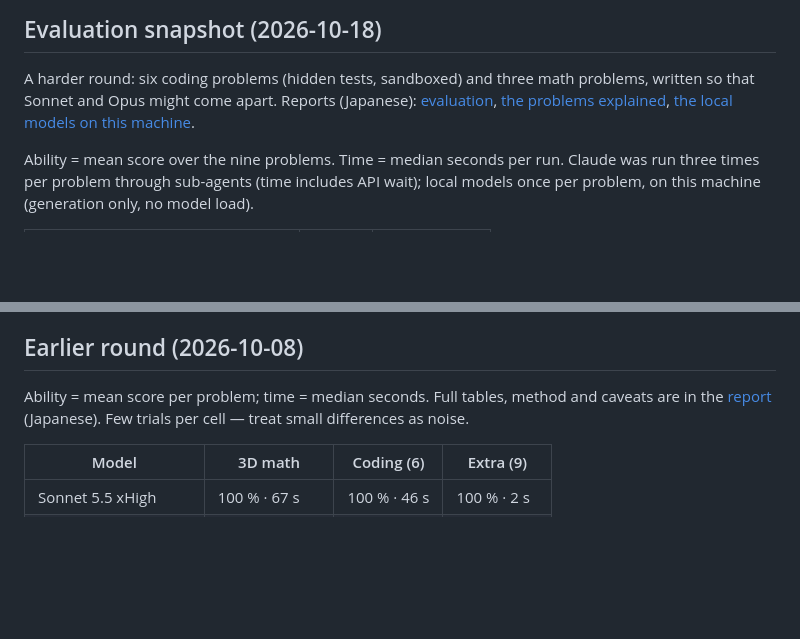
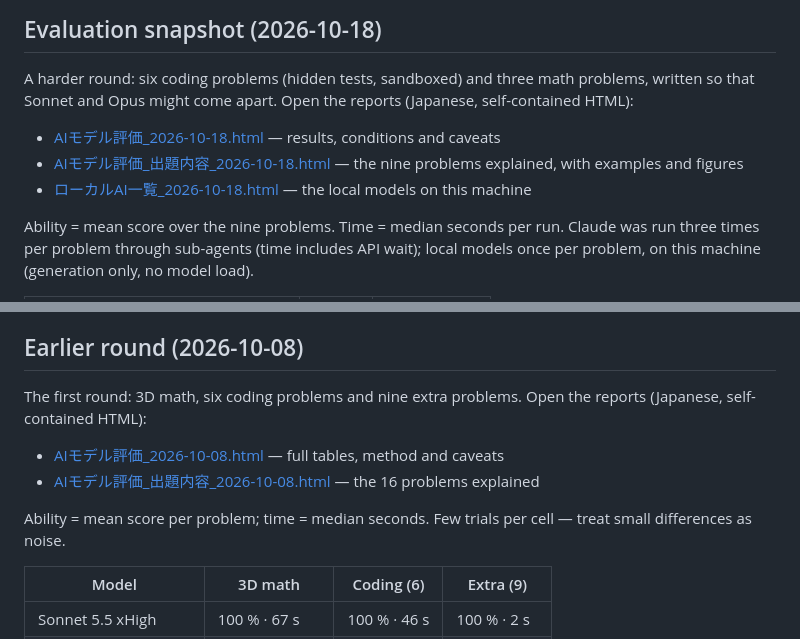
Before and after one commit to ringo7pie/localai, a Markdown page: README.md, 2 parts joined by grey strips. Drawn GitHub-style; blank space fills up the shorter version.

```diff
--- a/README.md
+++ b/README.md
@@ -111,8 +111,11 @@ python3 tools/portal/portal.py --host 127.0.0.1 --port 18080
 ## Evaluation snapshot (2026-10-18)
 
 A harder round: six coding problems (hidden tests, sandboxed) and three math problems, written so that Sonnet and Opus
-might come apart. Reports (Japanese): [evaluation](https://ringo7pie.github.io/localai/reports/AI%E3%83%A2%E3%83%87%E3%83%AB%E8%A9%95%E4%BE%A1_2026-10-18.html), [the problems explained](https://ringo7pie.github.io/localai/reports/AI%E3%83%A2%E3%83%87%E3%83%AB%E8%A9%95%E4%BE%A1_%E5%87%BA%E9%A1%8C%E5%86%85%E5%AE%B9_2026-10-18.html),
-[the local models on this machine](https://ringo7pie.github.io/localai/reports/%E3%83%AD%E3%83%BC%E3%82%AB%E3%83%ABAI%E4%B8%80%E8%A6%A7_2026-10-18.html).
+might come apart. Open the reports (Japanese, self-contained HTML):
+
+- [AIモデル評価_2026-10-18.html](https://ringo7pie.github.io/localai/reports/AI%E3%83%A2%E3%83%87%E3%83%AB%E8%A9%95%E4%BE%A1_2026-10-18.html) — results, conditions and caveats
+- [AIモデル評価_出題内容_2026-10-18.html](https://ringo7pie.github.io/localai/reports/AI%E3%83%A2%E3%83%87%E3%83%AB%E8%A9%95%E4%BE%A1_%E5%87%BA%E9%A1%8C%E5%86%85%E5%AE%B9_2026-10-18.html) — the nine problems explained, with examples and figures
+- [ローカルAI一覧_2026-10-18.html](https://ringo7pie.github.io/localai/reports/%E3%83%AD%E3%83%BC%E3%82%AB%E3%83%ABAI%E4%B8%80%E8%A6%A7_2026-10-18.html) — the local models on this machine
 
 Ability = mean score over the nine problems. Time = median seconds per run. Claude was run three times per problem
 through sub-agents (time includes API wait); local models once per problem, on this machine (generation only, no model load).
@@ -147,8 +150,12 @@ Medium and High effort for both Claude models are in the report (98–100 % as w
 
 ## Earlier round (2026-10-08)
 
-Ability = mean score per problem; time = median seconds. Full tables, method and caveats are in the
-[report](https://ringo7pie.github.io/localai/reports/AI%E3%83%A2%E3%83%87%E3%83%AB%E8%A9%95%E4%BE%A1_2026-10-08.html) (Japanese). Few trials per cell — treat small differences as noise.
+The first round: 3D math, six coding problems and nine extra problems. Open the reports (Japanese, self-contained HTML):
+
+- [AIモデル評価_2026-10-08.html](https://ringo7pie.github.io/localai/reports/AI%E3%83%A2%E3%83%87%E3%83%AB%E8%A9%95%E4%BE%A1_2026-10-08.html) — full tables, method and caveats
+- [AIモデル評価_出題内容_2026-10-08.html](https://ringo7pie.github.io/localai/reports/AI%E3%83%A2%E3%83%87%E3%83%AB%E8%A9%95%E4%BE%A1_%E5%87%BA%E9%A1%8C%E5%86%85%E5%AE%B9_2026-10-08.html) — the 16 problems explained
+
+Ability = mean score per problem; time = median seconds. Few trials per cell — treat small differences as noise.
 
 | Model | 3D math | Coding (6) | Extra (9) |
 |---|---|---|---|
```
Also changed, not shown: README.ja.md (+10 -5 lines).
